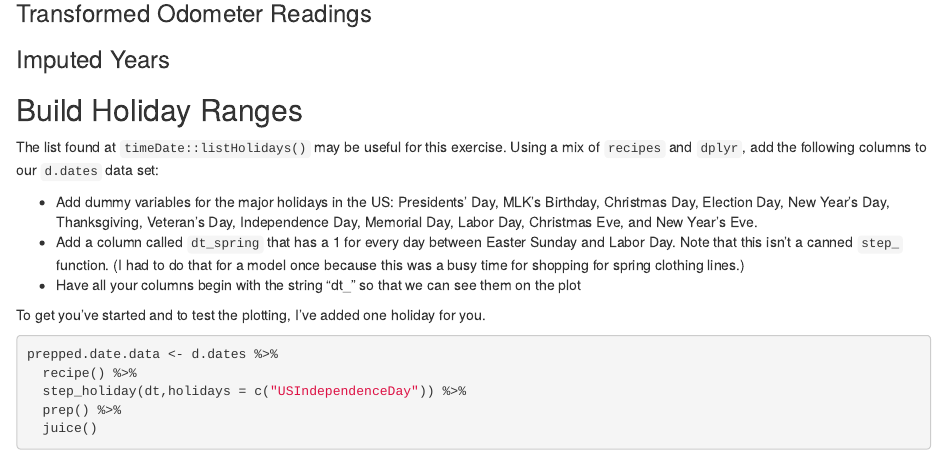
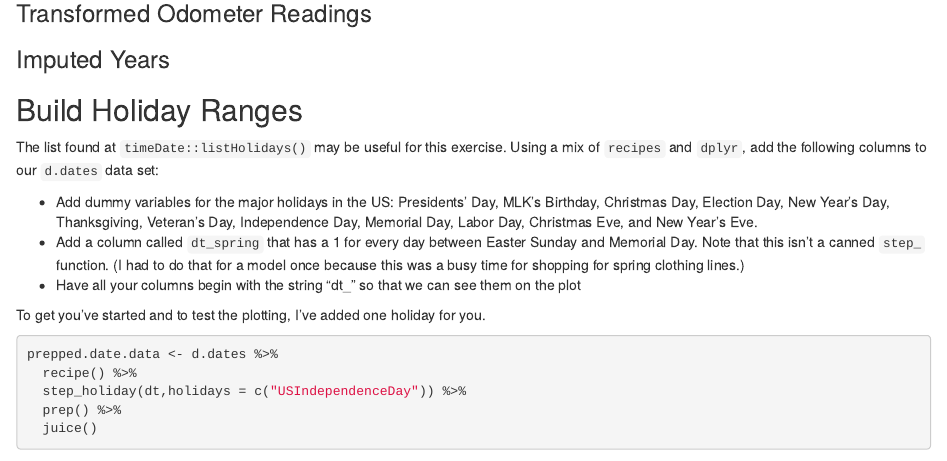
Before and after one commit to 37chandler/aam-recipes, an R Markdown document (recipe.rmd): the page in a window 1100 px wide, from 1670 px down. Rendered offline with R 4.5, knitr and Pandoc, with nearby package versions; some code elsewhere in the file could not run offline.

Commit message:
Update recipe.rmd

```diff
--- a/recipe.rmd
+++ b/recipe.rmd
@@ -145,7 +145,7 @@ data set:
   Veteran's Day, Independence Day, Memorial Day, Labor Day, Christmas Eve, and
   New Year's Eve.
 * Add a column called `dt_spring` that has a 1 for every day between
-  Easter Sunday and Labor Day. Note that this isn't a canned `step_` function.
+  Easter Sunday and Memorial Day. Note that this isn't a canned `step_` function.
   (I had to do that for a model once because this was a busy time for shopping
   for spring clothing lines.)
 * Have all your columns begin with the string "dt_" so that we can see them on the
```
